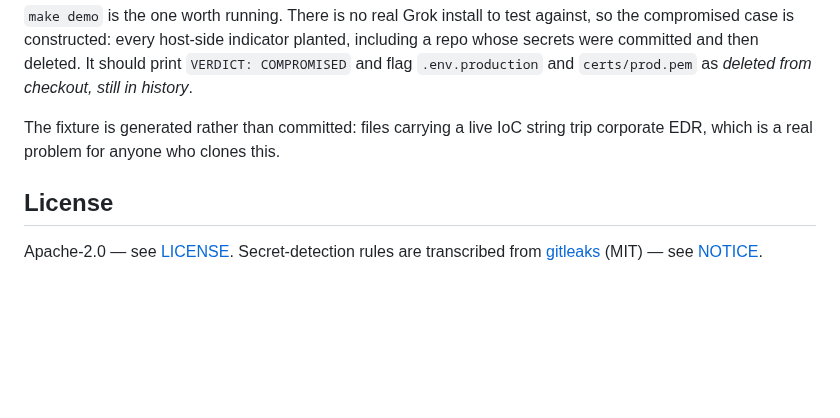
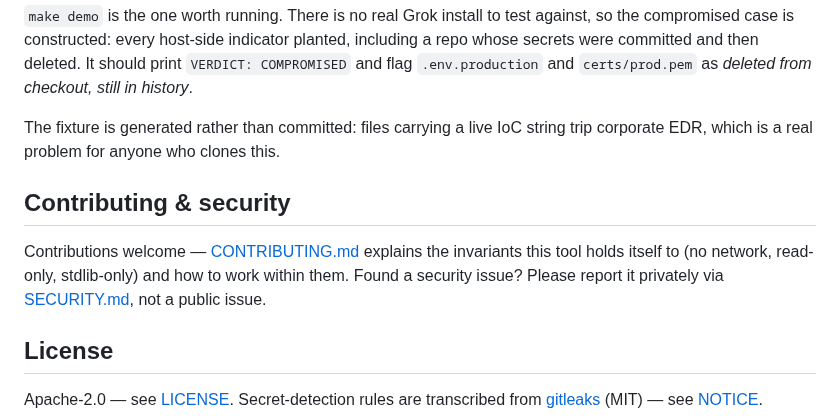
Before and after one commit to optimuslabs-io/grokpatrol, a Markdown page: README.md, the part around one of its changes. Rendered like a GitHub page; blank space fills up the shorter version.

```diff
--- a/README.md
+++ b/README.md
@@ -302,6 +311,12 @@ flag `.env.production` and `certs/prod.pem` as *deleted from checkout, still in
 The fixture is generated rather than committed: files carrying a live IoC string trip
 corporate EDR, which is a real problem for anyone who clones this.
 
+## Contributing & security
+
+Contributions welcome — [CONTRIBUTING.md](CONTRIBUTING.md) explains the invariants this tool holds
+itself to (no network, read-only, stdlib-only) and how to work within them. Found a security issue?
+Please report it privately via [SECURITY.md](SECURITY.md), not a public issue.
+
 ## License
 
 Apache-2.0 — see [LICENSE](LICENSE). Secret-detection rules are transcribed from
```
Also changed, not shown: other parts of README.md (+18 -9 lines), docs/demo.gif (added).
